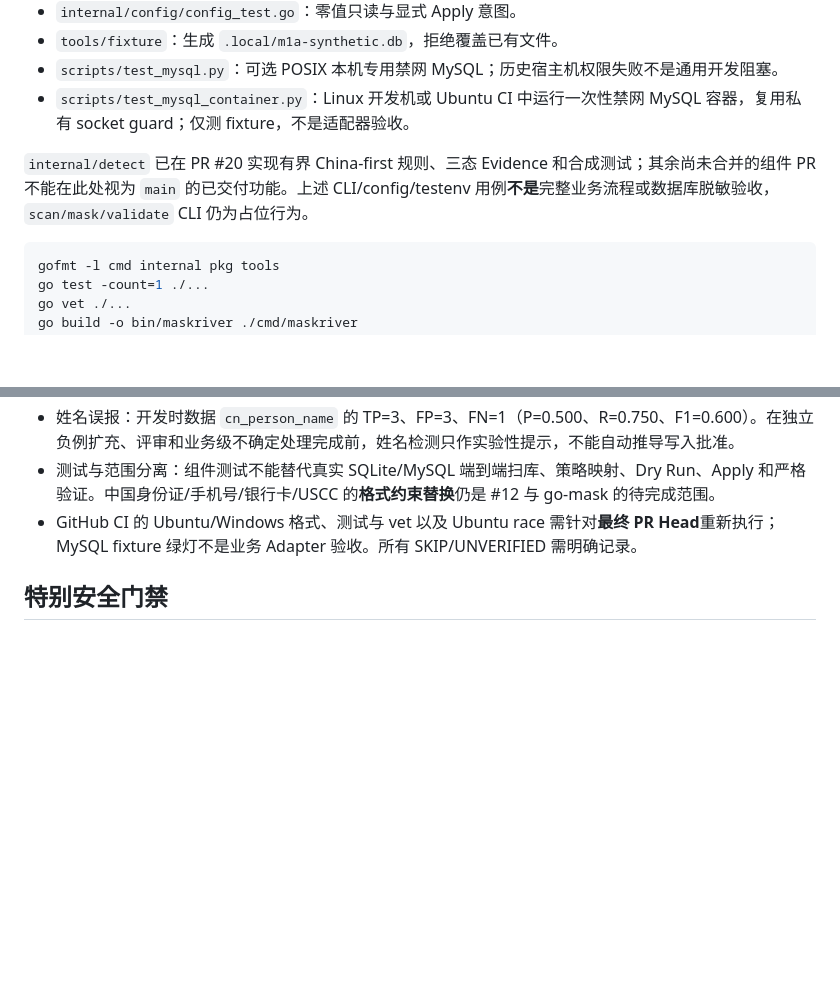
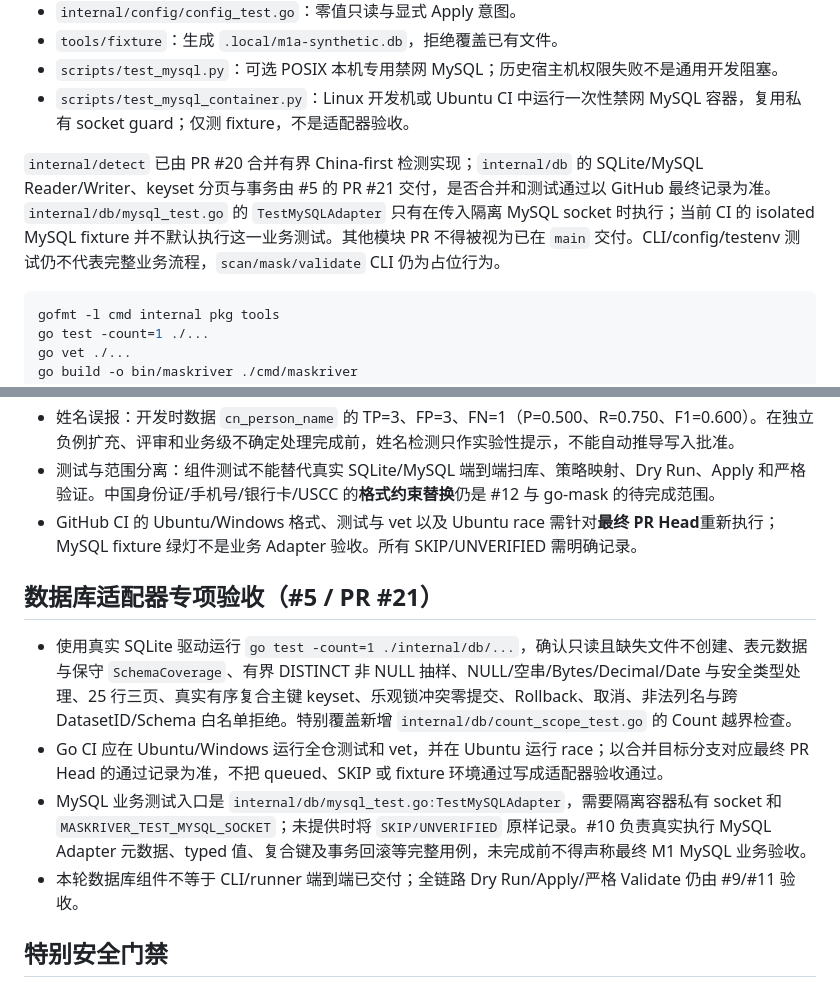
Before and after one commit to haoyuehx/maskriver, a Markdown page: docs/test-plan.md, 2 parts joined by grey strips. GitHub-like rendering; blank space fills up the shorter version.

````diff
--- a/docs/test-plan.md
+++ b/docs/test-plan.md
@@ -13,7 +13,7 @@ MaskRiver 的测试目标：证明组件在真实数据库上按其契约工作
 - `scripts/test_mysql.py`：可选 POSIX 本机专用禁网 MySQL；历史宿主机权限失败不是通用开发阻塞。
 - `scripts/test_mysql_container.py`：Linux 开发机或 Ubuntu CI 中运行一次性禁网 MySQL 容器，复用私有 socket guard；仅测 fixture，不是适配器验收。
 
-`internal/detect` 已在 PR #20 实现有界 China-first 规则、三态 Evidence 和合成测试；其余尚未合并的组件 PR 不能在此处视为 `main` 的已交付功能。上述 CLI/config/testenv 用例**不是**完整业务流程或数据库脱敏验收，`scan/mask/validate` CLI 仍为占位行为。
+`internal/detect` 已由 PR #20 合并有界 China-first 检测实现；`internal/db` 的 SQLite/MySQL Reader/Writer、keyset 分页与事务由 #5 的 PR #21 交付，是否合并和测试通过以 GitHub 最终记录为准。`internal/db/mysql_test.go` 的 `TestMySQLAdapter` 只有在传入隔离 MySQL socket 时执行；当前 CI 的 isolated MySQL fixture 并不默认执行这一业务测试。其他模块 PR 不得被视为已在 `main` 交付。CLI/config/testenv 测试仍不代表完整业务流程，`scan/mask/validate` CLI 仍为占位行为。
 
 ```sh
 gofmt -l cmd internal pkg tools
@@ -60,6 +60,13 @@ PR 记录 OS、Go 版本、命令、退出码、跳过原因和剩余风险，
 - 测试与范围分离：组件测试不能替代真实 SQLite/MySQL 端到端扫库、策略映射、Dry Run、Apply 和严格验证。中国身份证/手机号/银行卡/USCC 的**格式约束替换**仍是 #12 与 go-mask 的待完成范围。
 - GitHub CI 的 Ubuntu/Windows 格式、测试与 vet 以及 Ubuntu race 需针对**最终 PR Head**重新执行；MySQL fixture 绿灯不是业务 Adapter 验收。所有 SKIP/UNVERIFIED 需明确记录。
 
+## 数据库适配器专项验收（#5 / PR #21）
+
+- 使用真实 SQLite 驱动运行 `go test -count=1 ./internal/db/...`，确认只读且缺失文件不创建、表元数据与保守 `SchemaCoverage`、有界 DISTINCT 非 NULL 抽样、NULL/空串/Bytes/Decimal/Date 与安全类型处理、25 行三页、真实有序复合主键 keyset、乐观锁冲突零提交、Rollback、取消、非法列名与跨 DatasetID/Schema 白名单拒绝。特别覆盖新增 `internal/db/count_scope_test.go` 的 Count 越界检查。
+- Go CI 应在 Ubuntu/Windows 运行全仓测试和 vet，并在 Ubuntu 运行 race；以合并目标分支对应最终 PR Head 的通过记录为准，不把 queued、SKIP 或 fixture 环境通过写成适配器验收通过。
+- MySQL 业务测试入口是 `internal/db/mysql_test.go:TestMySQLAdapter`，需要隔离容器私有 socket 和 `MASKRIVER_TEST_MYSQL_SOCKET`；未提供时将 `SKIP/UNVERIFIED` 原样记录。#10 负责真实执行 MySQL Adapter 元数据、typed 值、复合键及事务回滚等完整用例，未完成前不得声称最终 M1 MySQL 业务验收。
+- 本轮数据库组件不等于 CLI/runner 端到端已交付；全链路 Dry Run/Apply/严格 Validate 仍由 #9/#11 验收。
+
 ## 特别安全门禁
 
 - 标准输出、错误、日志、报告、Agent 会话均不得出现原始值、敏感主键、DSN、seed/salt。
````
Also changed, not shown: docs/feature-matrix.md (+8 -8 lines).
